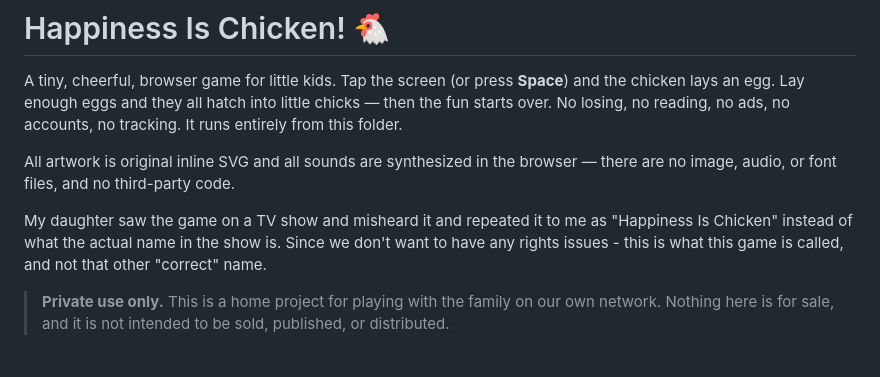
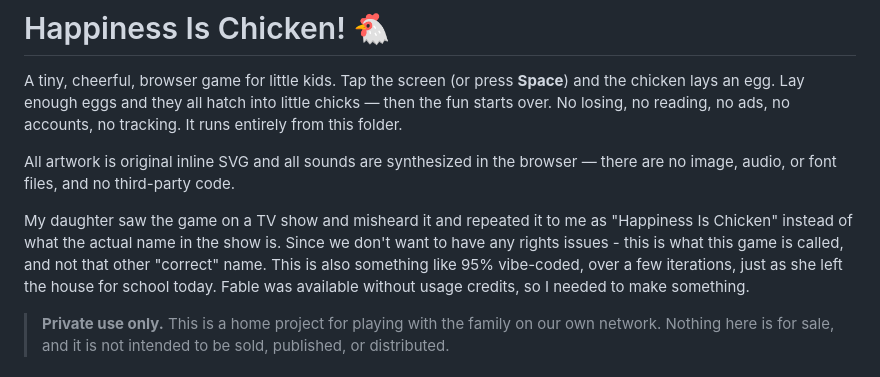
Before and after one commit to bradpeck/happiness-is-chicken-game, a Markdown page: README.md, the part around the change. GitHub-like rendering.

```diff
--- a/README.md
+++ b/README.md
@@ -11,7 +11,10 @@ browser — there are no image, audio, or font files, and no third-party code.
 My daughter saw the game on a TV show and misheard it and repeated it to me
 as "Happiness Is Chicken" instead of what the actual name in the show is.
 Since we don't want to have any rights issues - this is what this game is
-called, and not that other "correct" name.
+called, and not that other "correct" name. This is also something like 95%
+vibe-coded, over a few iterations, just as she left the house for school
+today. Fable was available without usage credits, so I needed to make
+something.
 
 > **Private use only.** This is a home project for playing with the family
 > on our own network. Nothing here is for sale, and it is not intended to
```
